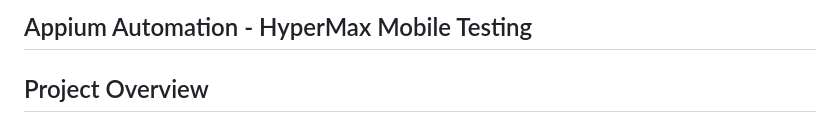
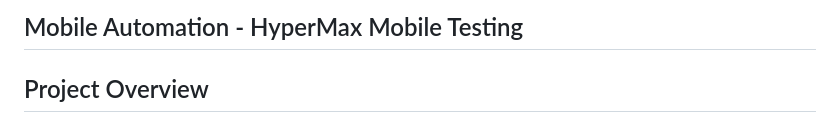
Before and after one commit to Hanaqtah/FinalProject-HTU, a Markdown page: README.md, the part around the change. Drawn GitHub-style.

Commit message:
Appium Mobile Automation

```diff
--- a/README.md
+++ b/README.md
@@ -1,4 +1,4 @@
-## Appium Automation - HyperMax Mobile Testing
+## Mobile Automation - HyperMax Mobile Testing
 
 ## Project Overview
 
```
